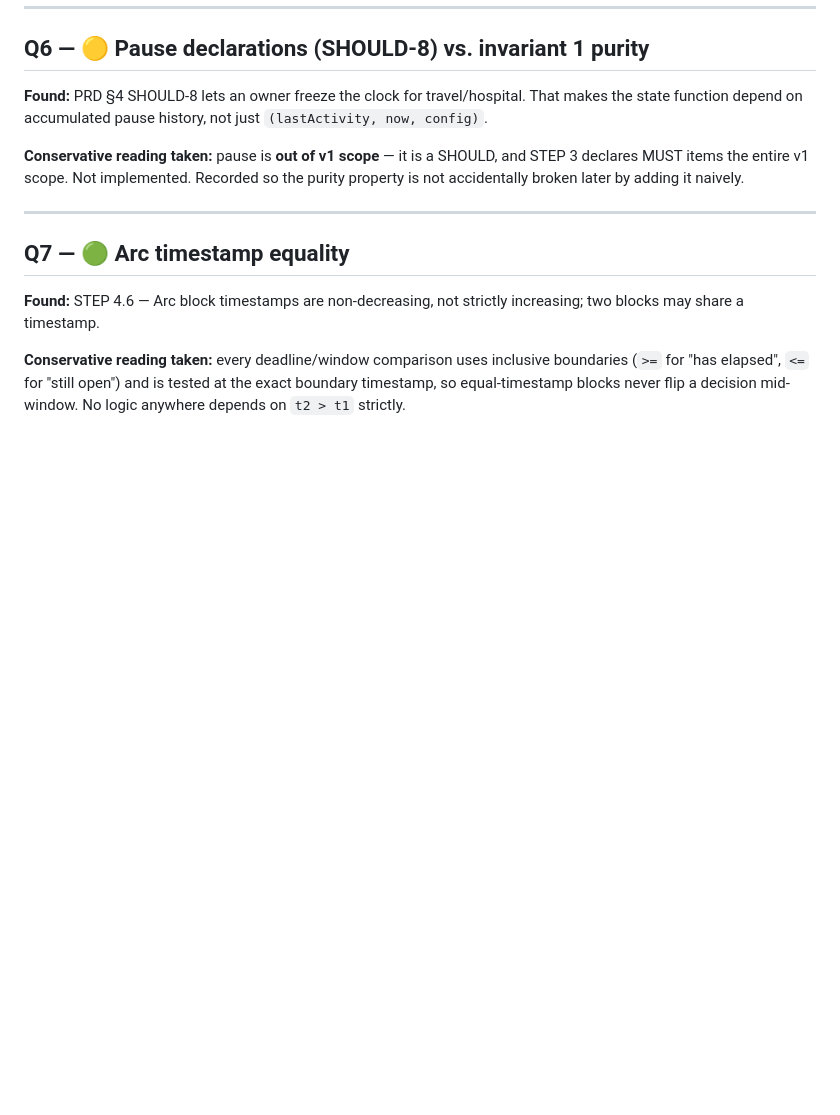
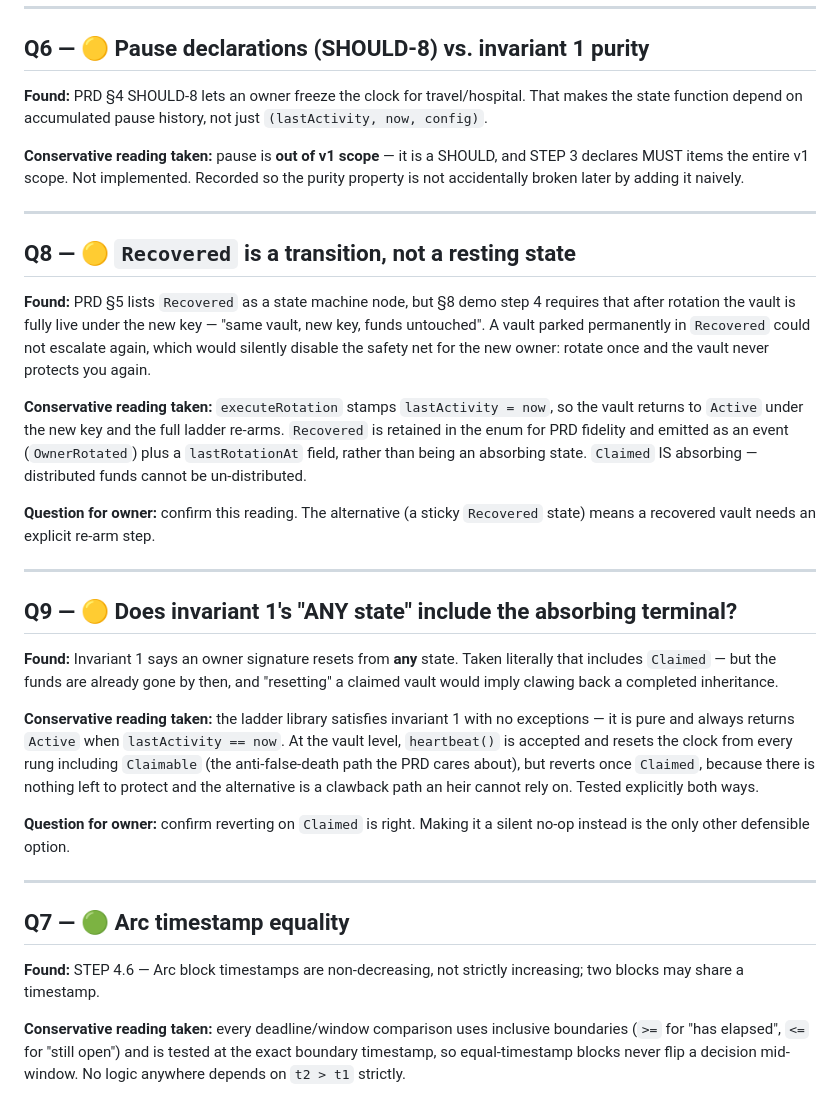
Before and after one commit to gnanam1990/heirloom, a Markdown page: docs/OPEN-QUESTIONS.md, the part around the change. GitHub-like rendering; blank space fills up the shorter version.

Commit message:
docs: record Q8/Q9 — Recovered as transition, heartbeat from terminal states

```diff
--- a/docs/OPEN-QUESTIONS.md
+++ b/docs/OPEN-QUESTIONS.md
@@ -99,6 +99,43 @@ the purity property is not accidentally broken later by adding it naively.
 
 ---
 
+## Q8 — 🟡 `Recovered` is a transition, not a resting state
+
+**Found:** PRD §5 lists `Recovered` as a state machine node, but §8 demo step 4
+requires that after rotation the vault is fully live under the new key — "same
+vault, new key, funds untouched". A vault parked permanently in `Recovered`
+could not escalate again, which would silently disable the safety net for the
+new owner: rotate once and the vault never protects you again.
+
+**Conservative reading taken:** `executeRotation` stamps `lastActivity = now`, so
+the vault returns to `Active` under the new key and the full ladder re-arms.
+`Recovered` is retained in the enum for PRD fidelity and emitted as an event
+(`OwnerRotated`) plus a `lastRotationAt` field, rather than being an absorbing
+state. `Claimed` IS absorbing — distributed funds cannot be un-distributed.
+
+**Question for owner:** confirm this reading. The alternative (a sticky
+`Recovered` state) means a recovered vault needs an explicit re-arm step.
+
+---
+
+## Q9 — 🟡 Does invariant 1's "ANY state" include the absorbing terminal?
+
+**Found:** Invariant 1 says an owner signature resets from **any** state. Taken
+literally that includes `Claimed` — but the funds are already gone by then, and
+"resetting" a claimed vault would imply clawing back a completed inheritance.
+
+**Conservative reading taken:** the ladder library satisfies invariant 1 with no
+exceptions — it is pure and always returns `Active` when `lastActivity == now`.
+At the vault level, `heartbeat()` is accepted and resets the clock from every
+rung including `Claimable` (the anti-false-death path the PRD cares about), but
+reverts once `Claimed`, because there is nothing left to protect and the alternative
+is a clawback path an heir cannot rely on. Tested explicitly both ways.
+
+**Question for owner:** confirm reverting on `Claimed` is right. Making it a
+silent no-op instead is the only other defensible option.
+
+---
+
 ## Q7 — 🟢 Arc timestamp equality
 
 **Found:** STEP 4.6 — Arc block timestamps are non-decreasing, not strictly
```
